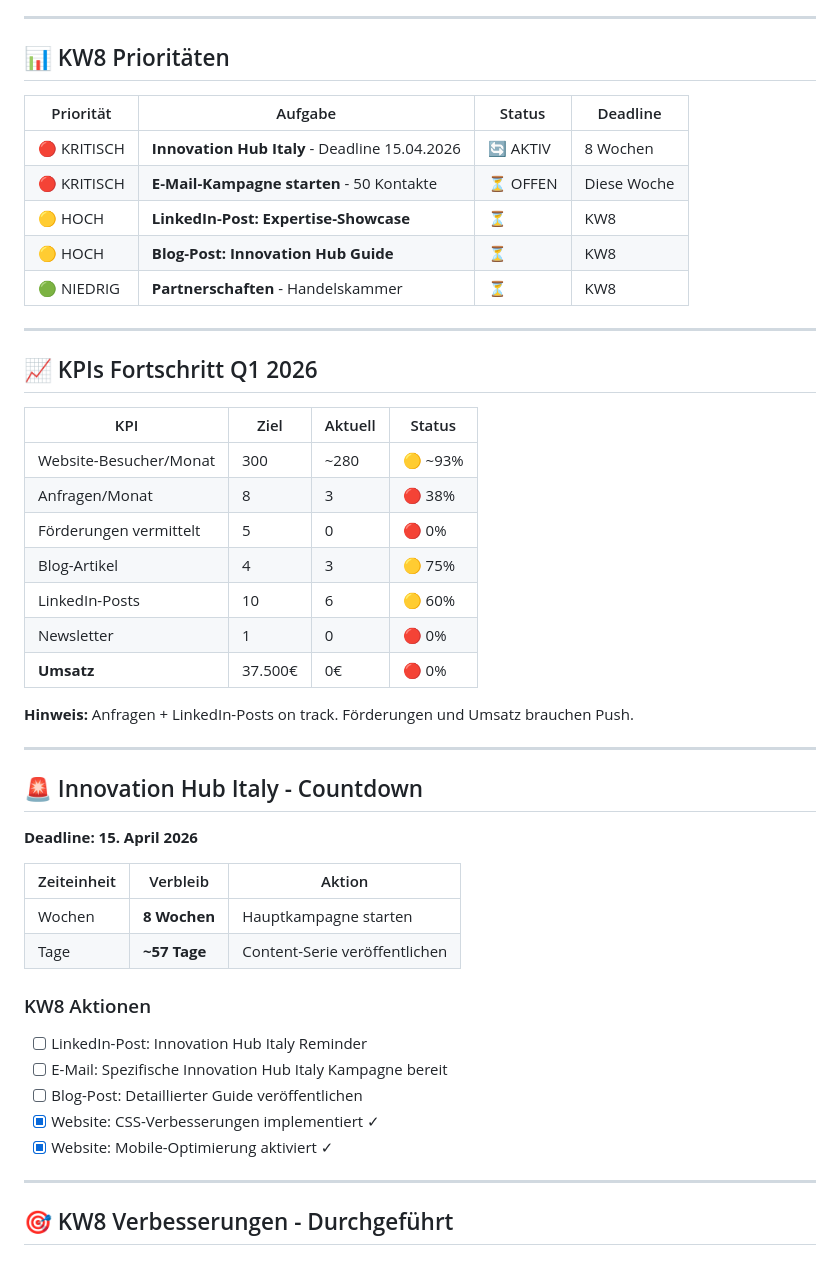
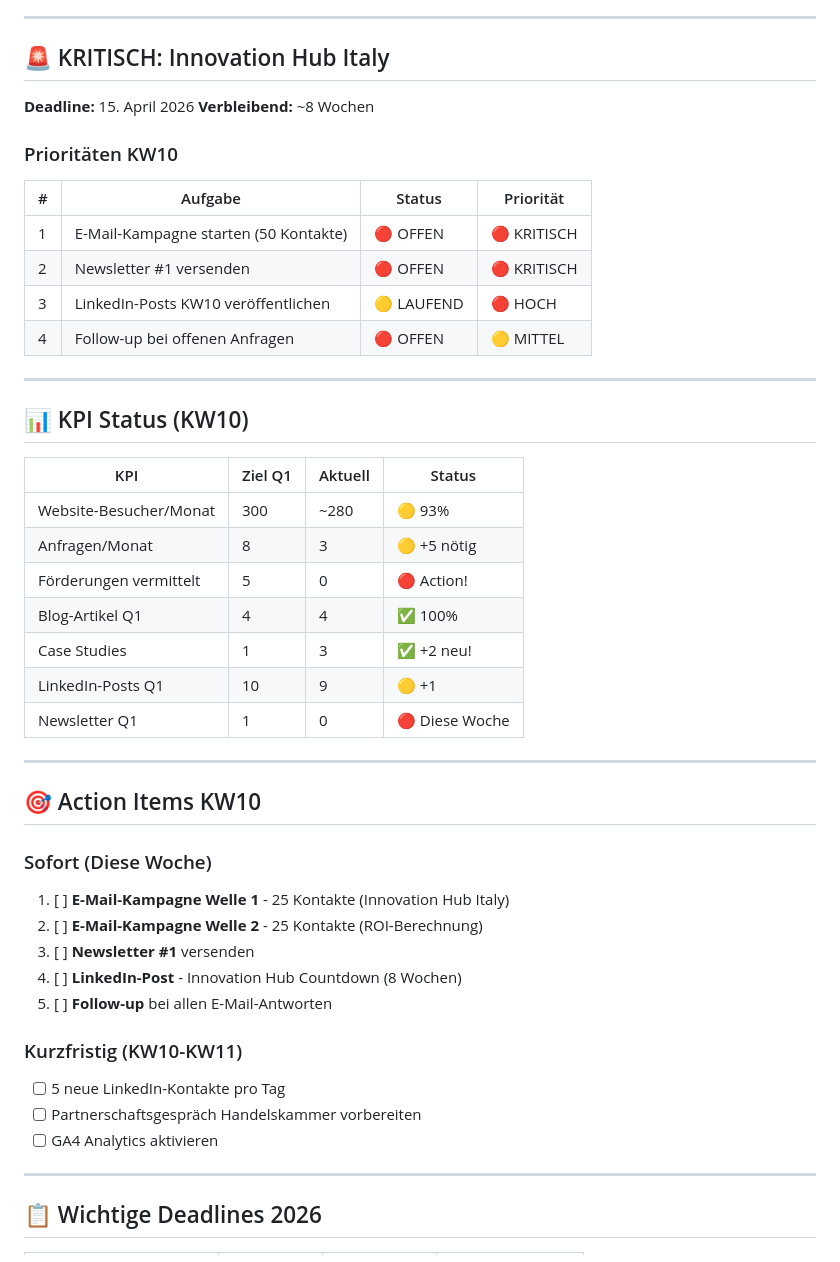
Before and after one commit to Stefan5687/foerderungen-mair, a Markdown page: STATUS.md, the part around one of its changes. Rendered like a GitHub page.

```diff
--- a/STATUS.md
+++ b/STATUS.md
@@ -77,52 +60,53 @@
 
 ---
 
-## 📊 KW8 Prioritäten
+## 🚨 KRITISCH: Innovation Hub Italy
 
-| Priorität | Aufgabe | Status | Deadline |
-|-----------|---------|--------|----------|
-| 🔴 KRITISCH | **Innovation Hub Italy** - Deadline 15.04.2026 | 🔄 AKTIV | 8 Wochen |
-| 🔴 KRITISCH | **E-Mail-Kampagne starten** - 50 Kontakte | ⏳ OFFEN | Diese Woche |
-| 🟡 HOCH | **LinkedIn-Post: Expertise-Showcase** | ⏳ | KW8 |
-| 🟡 HOCH | **Blog-Post: Innovation Hub Guide** | ⏳ | KW8 |
-| 🟢 NIEDRIG | **Partnerschaften** - Handelskammer | ⏳ | KW8 |
+**Deadline:** 15. April 2026
+**Verbleibend:** ~8 Wochen
+
+### Prioritäten KW10
+
+| # | Aufgabe | Status | Priorität |
+|---|---------|--------|-----------|
+| 1 | E-Mail-Kampagne starten (50 Kontakte) | 🔴 OFFEN | 🔴 KRITISCH |
+| 2 | Newsletter #1 versenden | 🔴 OFFEN | 🔴 KRITISCH |
+| 3 | LinkedIn-Posts KW10 veröffentlichen | 🟡 LAUFEND | 🔴 HOCH |
+| 4 | Follow-up bei offenen Anfragen | 🔴 OFFEN | 🟡 MITTEL |
 
 ---
 
-## 📈 KPIs Fortschritt Q1 2026
+## 📊 KPI Status (KW10)
 
-| KPI | Ziel | Aktuell | Status |
-|-----|------|---------|--------|
-| Website-Besucher/Monat | 300 | ~280 | 🟡 ~93% |
-| Anfragen/Monat | 8 | 3 | 🔴 38% |
-| Förderungen vermittelt | 5 | 0 | 🔴 0% |
-| Blog-Artikel | 4 | 3 | 🟡 75% |
-| LinkedIn-Posts | 10 | 6 | 🟡 60% |
-| Newsletter | 1 | 0 | 🔴 0% |
-| **Umsatz** | 37.500€ | 0€ | 🔴 0% |
-
-**Hinweis:** Anfragen + LinkedIn-Posts on track. Förderungen und Umsatz brauchen Push.
+| KPI | Ziel Q1 | Aktuell | Status |
+|-----|---------|---------|--------|
+| Website-Besucher/Monat | 300 | ~280 | 🟡 93% |
+| Anfragen/Monat | 8 | 3 | 🟡 +5 nötig |
+| Förderungen vermittelt | 5 | 0 | 🔴 Action! |
+| Blog-Artikel Q1 | 4 | 4 | ✅ 100% |
+| Case Studies | 1 | 3 | ✅ +2 neu! |
+| LinkedIn-Posts Q1 | 10 | 9 | 🟡 +1 |
+| Newsletter Q1 | 1 | 0 | 🔴 Diese Woche |
 
 ---
 
-## 🚨 Innovation Hub Italy - Countdown
+## 🎯 Action Items KW10
 
-**Deadline: 15. April 2026**
+### Sofort (Diese Woche)
 
-| Zeiteinheit | Verbleib | Aktion |
-|-------------|----------|--------|
-| Wochen | **8 Wochen** | Hauptkampagne starten |
-| Tage | **~57 Tage** | Content-Serie veröffentlichen |
+1. [ ] **E-Mail-Kampagne Welle 1** - 25 Kontakte (Innovation Hub Italy)
+2. [ ] **E-Mail-Kampagne Welle 2** - 25 Kontakte (ROI-Berechnung)
+3. [ ] **Newsletter #1** versenden
+4. [ ] **LinkedIn-Post** - Innovation Hub Countdown (8 Wochen)
+5. [ ] **Follow-up** bei allen E-Mail-Antworten
 
-### KW8 Aktionen
+### Kurzfristig (KW10-KW11)
 
-- [ ] LinkedIn-Post: Innovation Hub Italy Reminder
-- [ ] E-Mail: Spezifische Innovation Hub Italy Kampagne bereit
-- [ ] Blog-Post: Detaillierter Guide veröffentlichen
-- [x] Website: CSS-Verbesserungen implementiert ✓
-- [x] Website: Mobile-Optimierung aktiviert ✓
+- [ ] 5 neue LinkedIn-Kontakte pro Tag
+- [ ] Partnerschaftsgespräch Handelskammer vorbereiten
+- [ ] GA4 Analytics aktivieren
 
 ---
 
-## 🎯 KW8 Verbesserungen - Durchgeführt
+## 📋 Wichtige Deadlines 2026
 
```
Also changed, not shown: other parts of STATUS.md (+72 -118 lines), blog/case-study-cnc-metallbau.md (added, +58 -0 lines), blog/case-study-techbase.md (added, +59 -0 lines).
